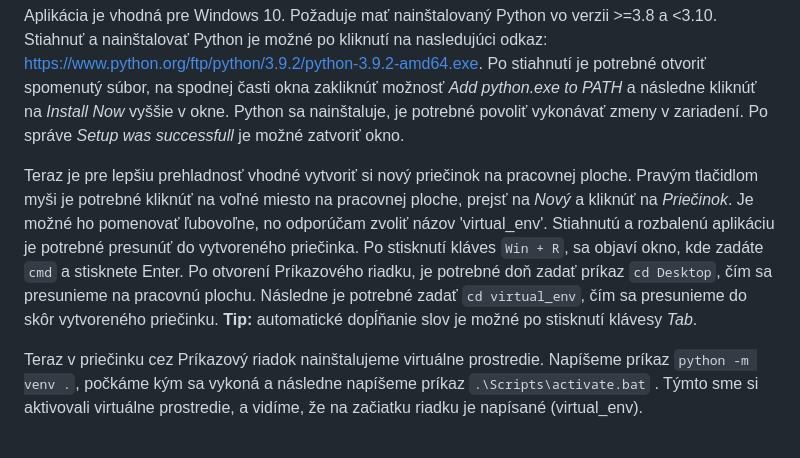
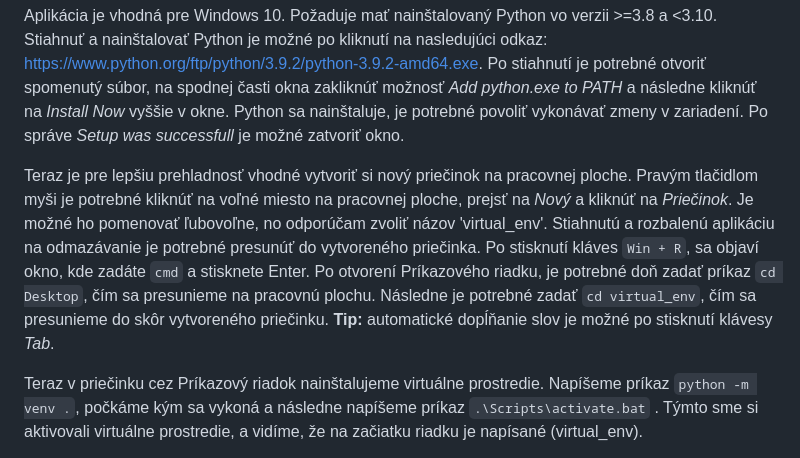
Before and after one commit to emminka/subtitle-remover, a Markdown page: README.md, the part around the change. Rendered like a GitHub page.

```diff
--- a/README.md
+++ b/README.md
@@ -6,7 +6,7 @@ Spustiteľná aplikácia na stiahnutie je dostupná na https://drive.google.com/
 
 Aplikácia je vhodná pre Windows 10. Požaduje mať nainštalovaný Python vo verzii >=3.8 a <3.10. Stiahnuť a nainštalovať Python je možné po kliknutí na nasledujúci odkaz: https://www.python.org/ftp/python/3.9.2/python-3.9.2-amd64.exe. Po stiahnutí je potrebné otvoriť spomenutý súbor, na spodnej časti okna zakliknúť možnosť <i>Add python.exe to PATH</i> a následne kliknúť na <i>Install Now</i> vyššie v okne. Python sa nainštaluje, je potrebné povoliť vykonávať zmeny v zariadení. Po správe <i>Setup was successfull</i> je možné zatvoriť okno.
 
-Teraz je pre lepšiu prehladnosť vhodné vytvoriť si nový priečinok na pracovnej ploche. Pravým tlačidlom myši je potrebné kliknúť na voľné miesto na pracovnej ploche, prejsť na <i>Nový</i> a kliknúť na <i>Priečinok</i>. Je možné ho pomenovať ľubovoľne, no odporúčam zvoliť názov 'virtual_env'. Stiahnutú a rozbalenú aplikáciu je potrebné presunúť do vytvoreného priečinka. Po stisknutí kláves `Win + R`, sa objaví okno, kde zadáte `cmd` a stisknete Enter. Po otvorení Príkazového riadku, je potrebné doň zadať príkaz `cd Desktop`, čím sa presunieme na pracovnú plochu. Následne je potrebné zadať `cd virtual_env`, čím sa presunieme do skôr vytvoreného priečinku. <b>Tip:</b> automatické dopĺňanie slov je možné po stisknutí klávesy <i>Tab</i>.
+Teraz je pre lepšiu prehladnosť vhodné vytvoriť si nový priečinok na pracovnej ploche. Pravým tlačidlom myši je potrebné kliknúť na voľné miesto na pracovnej ploche, prejsť na <i>Nový</i> a kliknúť na <i>Priečinok</i>. Je možné ho pomenovať ľubovoľne, no odporúčam zvoliť názov 'virtual_env'. Stiahnutú a rozbalenú aplikáciu na odmazávanie  je potrebné presunúť do vytvoreného priečinka. Po stisknutí kláves `Win + R`, sa objaví okno, kde zadáte `cmd` a stisknete Enter. Po otvorení Príkazového riadku, je potrebné doň zadať príkaz `cd Desktop`, čím sa presunieme na pracovnú plochu. Následne je potrebné zadať `cd virtual_env`, čím sa presunieme do skôr vytvoreného priečinku. <b>Tip:</b> automatické dopĺňanie slov je možné po stisknutí klávesy <i>Tab</i>.
 
 Teraz v priečinku cez Príkazový riadok nainštalujeme virtuálne prostredie. Napíšeme príkaz `python -m venv .`, počkáme kým sa vykoná a následne napíšeme príkaz `.\Scripts\activate.bat` . Týmto sme si aktivovali virtuálne prostredie, a vidíme, že na začiatku riadku je napísané (virtual_env).
 
```
